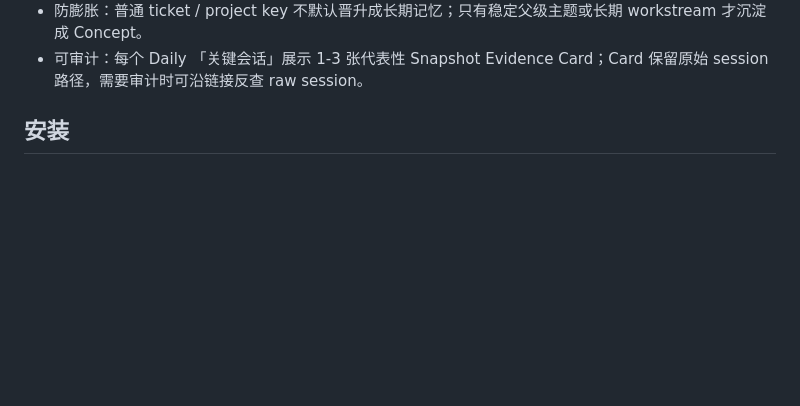
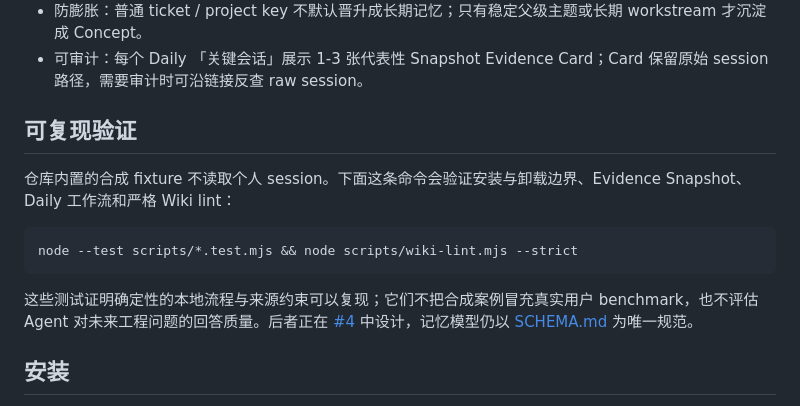
Before and after one commit to miniLV/llm-wiki-agent-memory, a Markdown page: README.md, the part around the change. GitHub-like rendering; blank space fills up the shorter version.

````diff
--- a/README.md
+++ b/README.md
@@ -74,6 +74,16 @@ git clone https://github.com/miniLV/llm-wiki-agent-memory.git
 - 两级记忆：Daily Wiki 保留具体 evidence 和检索 key；Weekly Review 只把反复出现且通过复核的主题沉淀成 Concept。
 - 防膨胀：普通 ticket / project key 不默认晋升成长期记忆；只有稳定父级主题或长期 workstream 才沉淀成 Concept。
 - 可审计：每个 Daily 「关键会话」展示 1-3 张代表性 Snapshot Evidence Card；Card 保留原始 session 路径，需要审计时可沿链接反查 raw session。
+
+## 可复现验证
+
+仓库内置的合成 fixture 不读取个人 session。下面这条命令会验证安装与卸载边界、Evidence Snapshot、Daily 工作流和严格 Wiki lint：
+
+```bash
+node --test scripts/*.test.mjs && node scripts/wiki-lint.mjs --strict
+```
+
+这些测试证明确定性的本地流程与来源约束可以复现；它们不把合成案例冒充真实用户 benchmark，也不评估 Agent 对未来工程问题的回答质量。后者正在 [#4](https://github.com/miniLV/llm-wiki-agent-memory/issues/4) 中设计，记忆模型仍以 [SCHEMA.md](SCHEMA.md) 为唯一规范。
 
 ## 安装
 
````
Also changed, not shown: README.en.md (+10 -0 lines).
